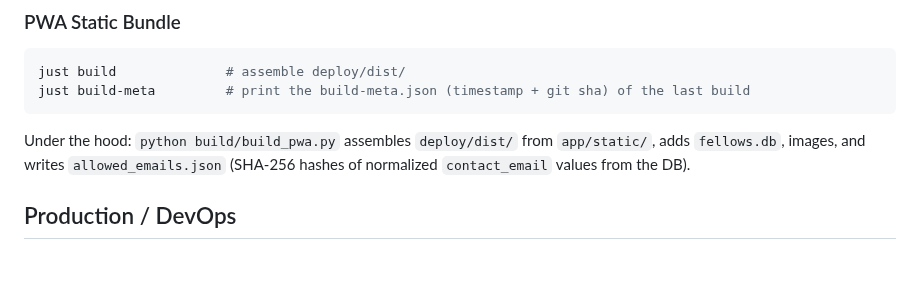
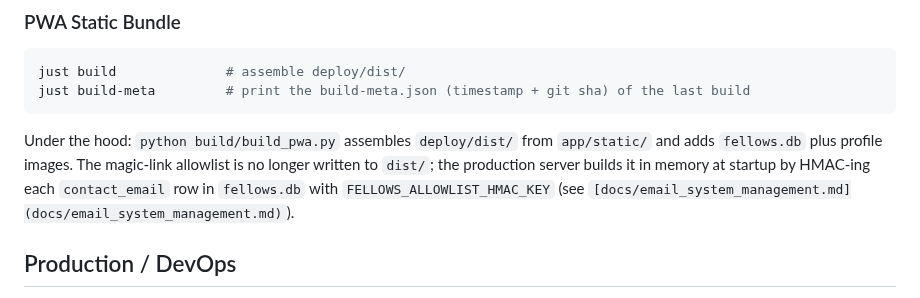
Before and after one commit to richbodo/fellows_local_db, a Markdown page: README.md, the part around the change. Rendered like a GitHub page; blank space fills up the shorter version.

````diff
--- a/README.md
+++ b/README.md
@@ -291,7 +291,7 @@ just build              # assemble deploy/dist/
 just build-meta         # print the build-meta.json (timestamp + git sha) of the last build
 ```
 
-Under the hood: `python build/build_pwa.py` assembles `deploy/dist/` from `app/static/`, adds `fellows.db`, images, and writes `allowed_emails.json` (SHA-256 hashes of normalized `contact_email` values from the DB).
+Under the hood: `python build/build_pwa.py` assembles `deploy/dist/` from `app/static/` and adds `fellows.db` plus profile images. The magic-link allowlist is no longer written to `dist/`; the production server builds it in memory at startup by HMAC-ing each `contact_email` row in `fellows.db` with `FELLOWS_ALLOWLIST_HMAC_KEY` (see `[docs/email_system_management.md](docs/email_system_management.md)`).
 
 ## Production / DevOps
 
````
Also changed, not shown: docs/Architecture.md (+2 -1 lines), docs/email_system_management.md (+5 -3 lines).
